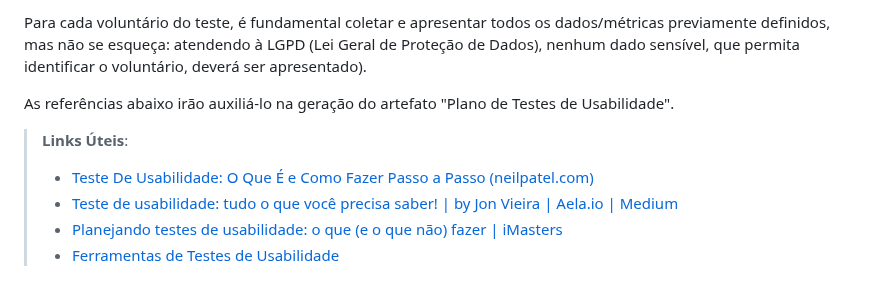
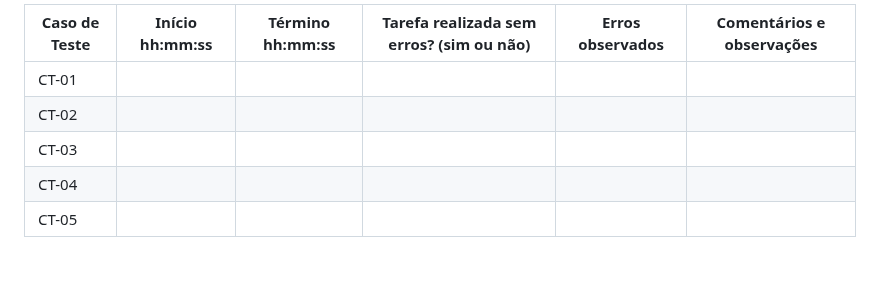
Before and after one commit to wesley-hs/clickimoveis1, a Markdown page: docs/10-Plano de Testes de Usabilidade.md, the part around one of its changes. Rendered like a GitHub page.

Commit message:
usabilidade - coleta de dados

```diff
--- a/docs/10-Plano de Testes de Usabilidade.md
+++ b/docs/10-Plano de Testes de Usabilidade.md
@@ -182,10 +117,8 @@ Os dados coletados devem ajudar a entender a experiência dos usuários e os dad
 
-Para cada voluntário do teste, é fundamental coletar e apresentar todos os dados/métricas previamente definidos, mas não se esqueça: atendendo à LGPD (Lei Geral de Proteção de Dados), nenhum dado sensível, que permita identificar o voluntário, deverá ser apresentado).
-
-As referências abaixo irão auxiliá-lo na geração do artefato "Plano de Testes de Usabilidade".
-
-> **Links Úteis**:
-> - [Teste De Usabilidade: O Que É e Como Fazer Passo a Passo (neilpatel.com)](https://neilpatel.com/br/blog/teste-de-usabilidade/)
-> - [Teste de usabilidade: tudo o que você precisa saber! | by Jon Vieira | Aela.io | Medium](https://medium.com/aela/teste-de-usabilidade-o-que-voc%C3%AA-precisa-saber-39a36343d9a6/)
-> - [Planejando testes de usabilidade: o que (e o que não) fazer | iMasters](https://imasters.com.br/design-ux/planejando-testes-de-usabilidade-o-que-e-o-que-nao-fazer/)
-> - [Ferramentas de Testes de Usabilidade](https://www.usability.gov/how-to-and-tools/resources/templates.html)
+| **Caso de Teste** 	| **Início hh:mm:ss** 	| **Término hh:mm:ss** | **Tarefa realizada sem erros? (sim ou não)** | **Erros observados** | **Comentários e observações** |
+| --- 	| --- 	| --- | ---  | --- | --- |
+| CT-01	|  	|  |   |  |  |
+| CT-02 |  	|  |   | |  |
+| CT-03	|  	|  |   |  |  |
+| CT-04	|  	|  |   |  |  |
+| CT-05|  	|  |   |  |  |
```
Also changed, not shown: other parts of docs/10-Plano de Testes de Usabilidade.md (+1 -66 lines).
